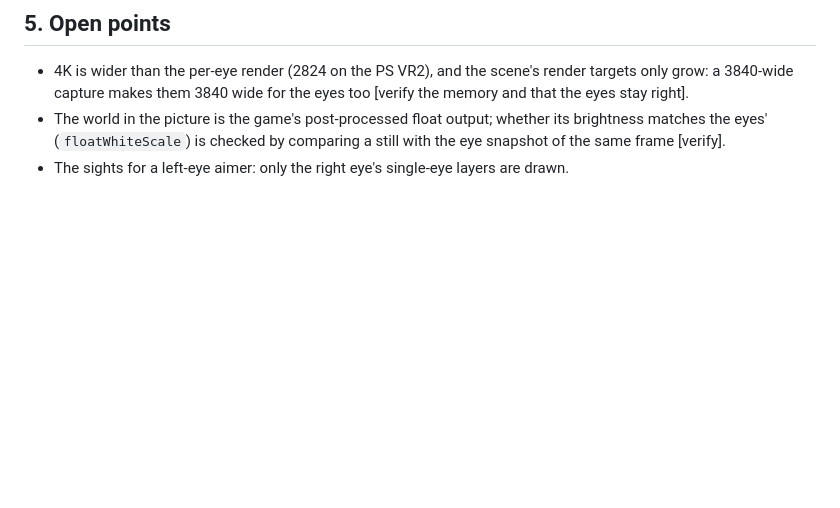
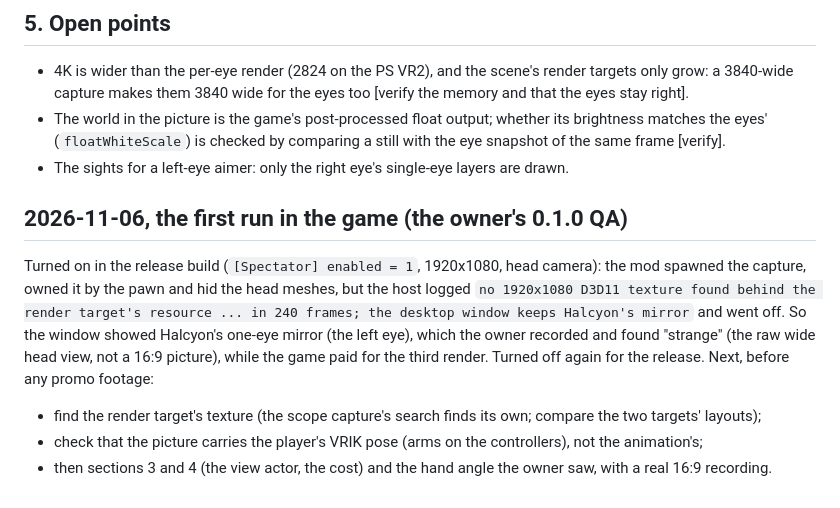
Before and after one commit to dnehring/MEVR, a Markdown page: research/49-spectator-camera.md, the part around the change. Drawn GitHub-style; blank space fills up the shorter version.

Commit message:
research/49: the spectator's first run in the game: its texture never found, the window kept the left eye
Co-Authored-By: Claude Opus 5.5 <noreply@anthropic.com>

```diff
--- a/research/49-spectator-camera.md
+++ b/research/49-spectator-camera.md
@@ -108,3 +108,14 @@ Results of the run: (to be filled in).
 - The world in the picture is the game's post-processed float output; whether its brightness matches the eyes'
   (`floatWhiteScale`) is checked by comparing a still with the eye snapshot of the same frame [verify].
 - The sights for a left-eye aimer: only the right eye's single-eye layers are drawn.
+
+## 2026-11-06, the first run in the game (the owner's 0.1.0 QA)
+
+Turned on in the release build (`[Spectator] enabled = 1`, 1920x1080, head camera): the mod spawned the capture, owned it by
+the pawn and hid the head meshes, but the host logged `no 1920x1080 D3D11 texture found behind the render target's resource
+... in 240 frames; the desktop window keeps Halcyon's mirror` and went off. So the window showed Halcyon's one-eye mirror
+(the left eye), which the owner recorded and found "strange" (the raw wide head view, not a 16:9 picture), while the game
+paid for the third render. Turned off again for the release. Next, before any promo footage:
+- find the render target's texture (the scope capture's search finds its own; compare the two targets' layouts);
+- check that the picture carries the player's VRIK pose (arms on the controllers), not the animation's;
+- then sections 3 and 4 (the view actor, the cost) and the hand angle the owner saw, with a real 16:9 recording.
```
